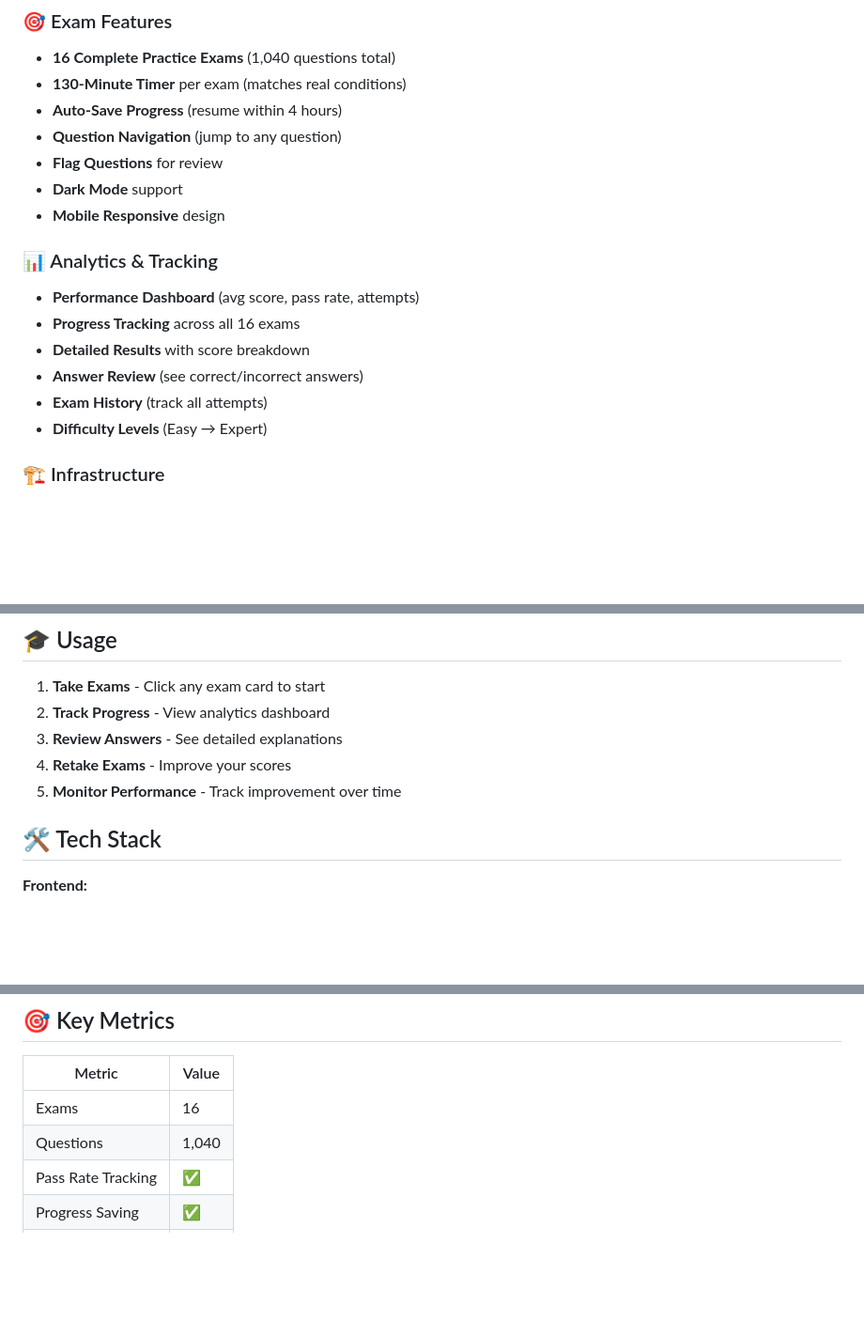
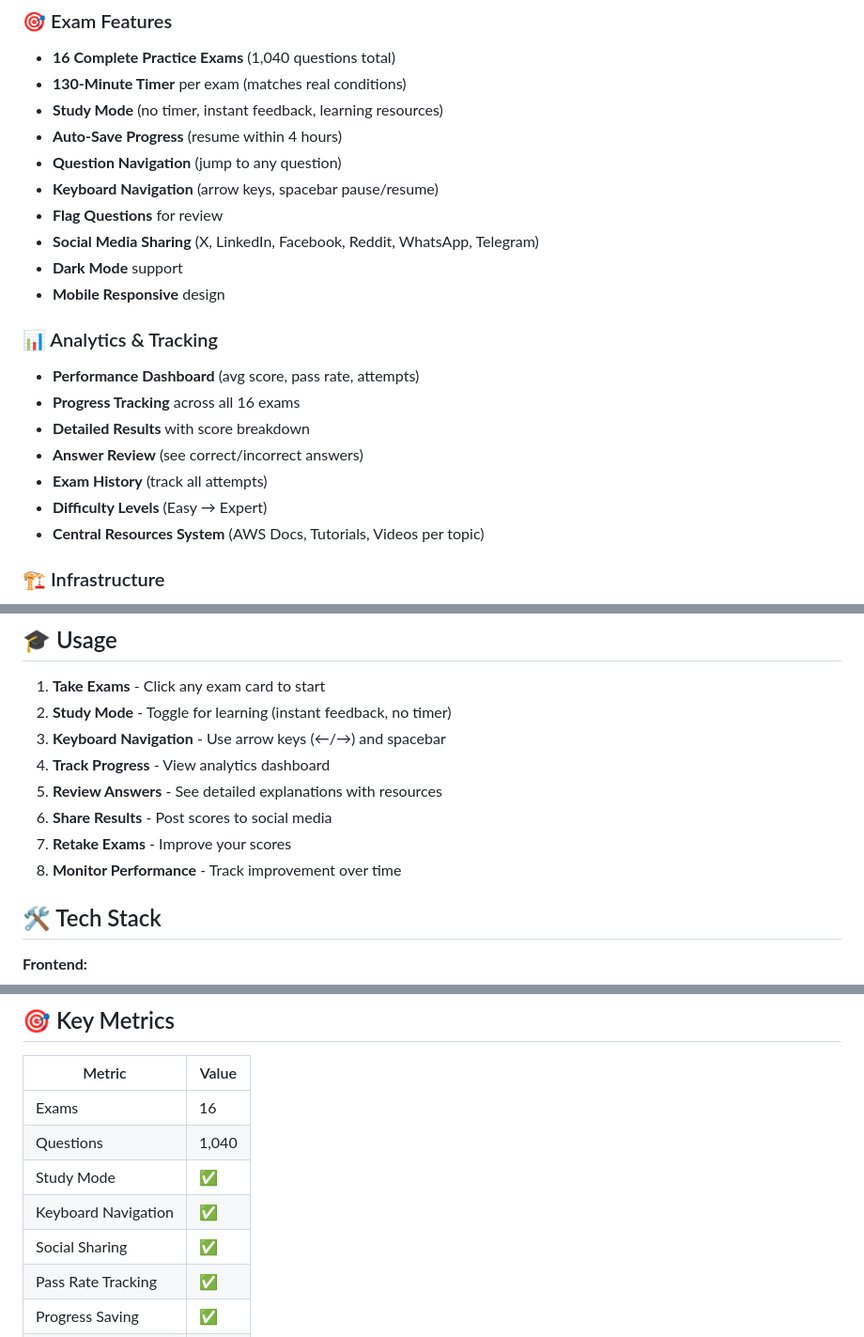
Before and after one commit to matthewntsiful/SAA-C03_Exam, a Markdown page: README.md, 3 parts joined by grey strips. Shown at 94% size. Drawn GitHub-style; blank space fills up the shorter version.

```diff
--- a/README.md
+++ b/README.md
@@ -13,9 +13,12 @@
 ### 🎯 Exam Features
 - **16 Complete Practice Exams** (1,040 questions total)
 - **130-Minute Timer** per exam (matches real conditions)
+- **Study Mode** (no timer, instant feedback, learning resources)
 - **Auto-Save Progress** (resume within 4 hours)
 - **Question Navigation** (jump to any question)
+- **Keyboard Navigation** (arrow keys, spacebar pause/resume)
 - **Flag Questions** for review
+- **Social Media Sharing** (X, LinkedIn, Facebook, Reddit, WhatsApp, Telegram)
 - **Dark Mode** support
 - **Mobile Responsive** design
 
@@ -26,6 +29,7 @@
 - **Answer Review** (see correct/incorrect answers)
 - **Exam History** (track all attempts)
 - **Difficulty Levels** (Easy → Expert)
+- **Central Resources System** (AWS Docs, Tutorials, Videos per topic)
 
 ### 🏗️ Infrastructure
 - **Terraform IaC** (S3, CloudFront, Route53, WAF, CloudWatch)
@@ -109,10 +113,13 @@ SAA-C03_Exam/
 ## 🎓 Usage
 
 1. **Take Exams** - Click any exam card to start
-2. **Track Progress** - View analytics dashboard
-3. **Review Answers** - See detailed explanations
-4. **Retake Exams** - Improve your scores
-5. **Monitor Performance** - Track improvement over time
+2. **Study Mode** - Toggle for learning (instant feedback, no timer)
+3. **Keyboard Navigation** - Use arrow keys (←/→) and spacebar
+4. **Track Progress** - View analytics dashboard
+5. **Review Answers** - See detailed explanations with resources
+6. **Share Results** - Post scores to social media
+7. **Retake Exams** - Improve your scores
+8. **Monitor Performance** - Track improvement over time
 
 ## 🛠️ Tech Stack
 
@@ -150,6 +157,9 @@ SAA-C03_Exam/
 |--------|-------|
 | Exams | 16 |
 | Questions | 1,040 |
+| Study Mode | ✅ |
+| Keyboard Navigation | ✅ |
+| Social Sharing | ✅ |
 | Pass Rate Tracking | ✅ |
 | Progress Saving | ✅ |
 | Mobile Support | ✅ |
```
Also changed, not shown: other parts of README.md (+2 -2 lines).
